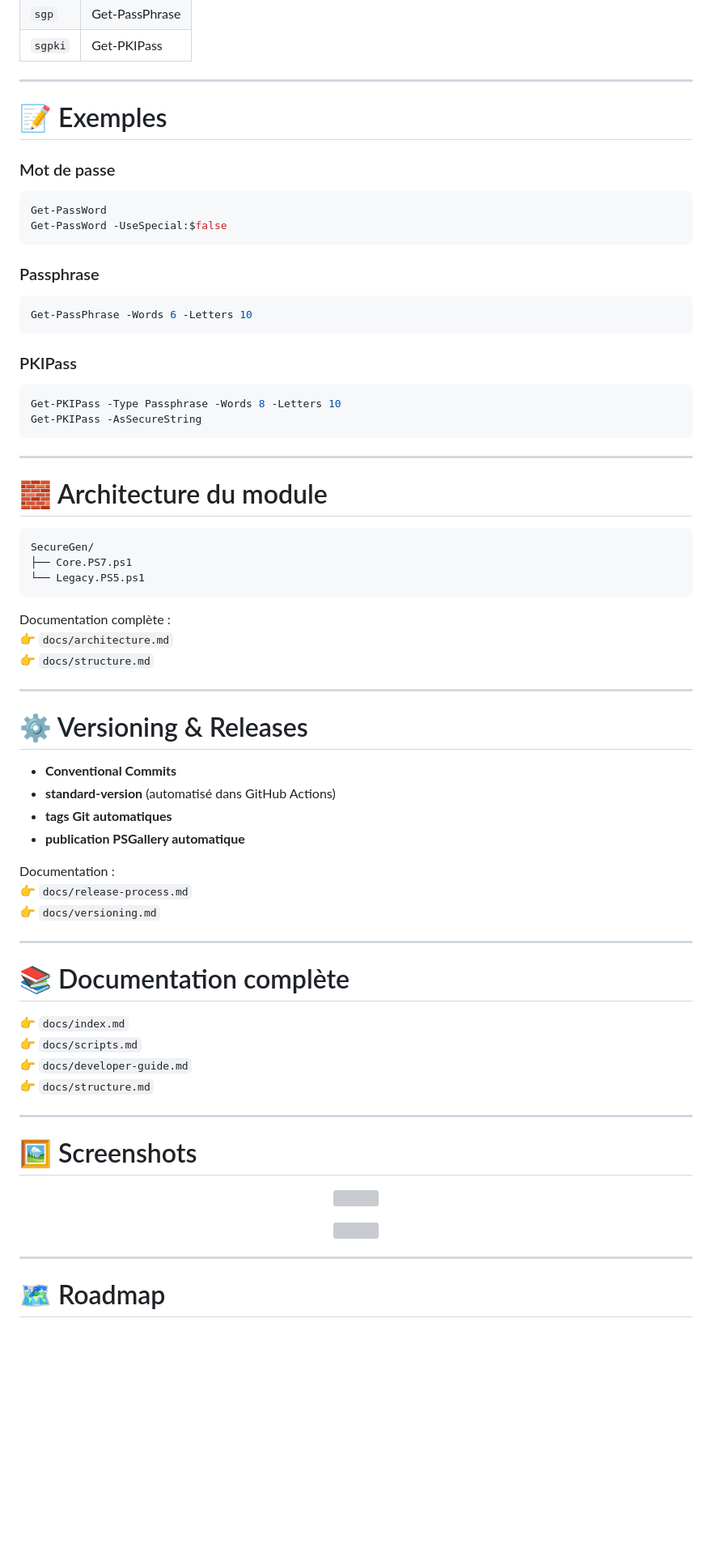
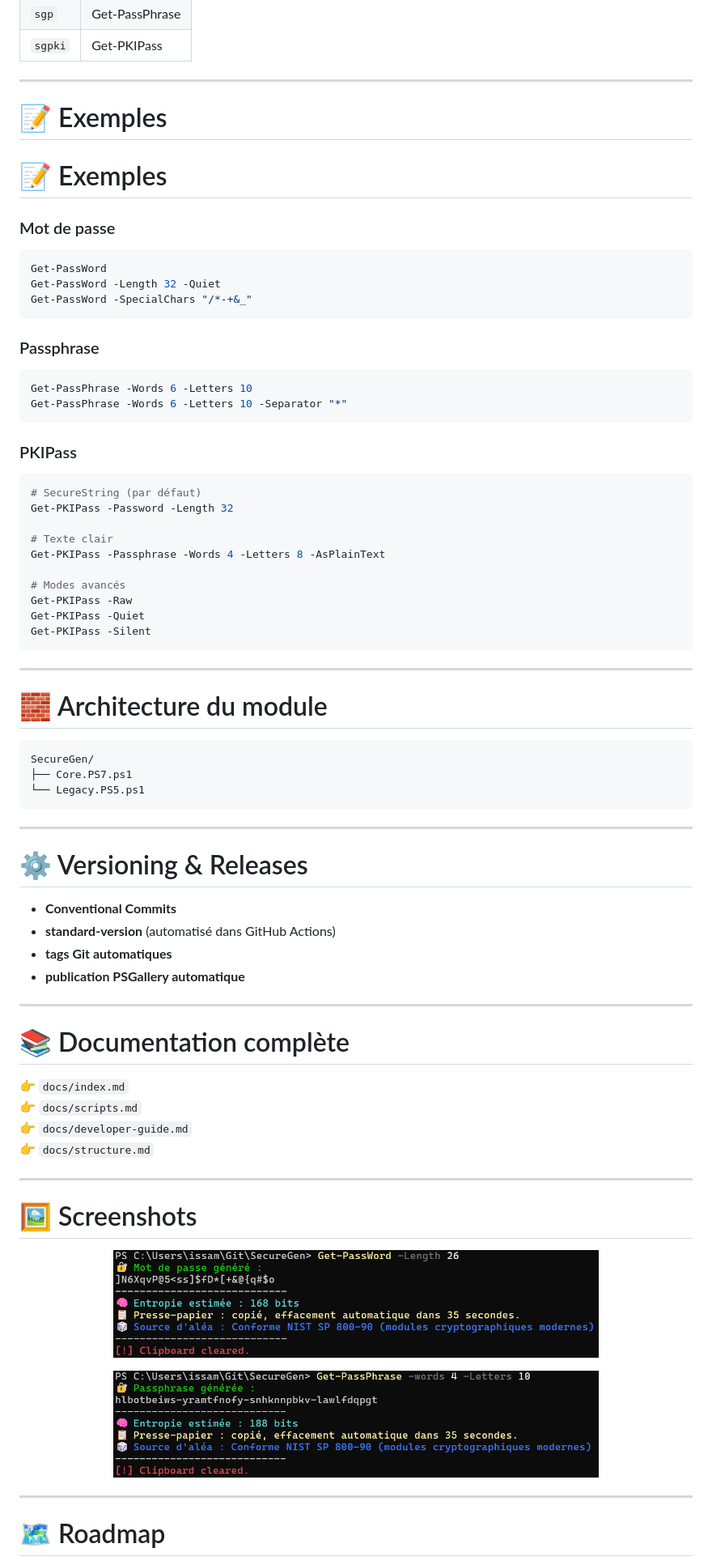
Before and after one commit to ledino/SecureGen, a Markdown page: README.md, the part around one of its changes. Shown at 81% size. Rendered like a GitHub page; pictures changed too: assets/screenshots/passphrase-demo.png (added), assets/screenshots/password-demo.png (added); blank space fills up the shorter version; grey boxes are pictures that could not be loaded.

Commit message:
MAJ Readme + ajout 2 screenshots

````diff
--- a/README.md
+++ b/README.md
@@ -208,24 +254,36 @@ Alias :
 
 # 📝 Exemples
 
+# 📝 Exemples
+
 ### Mot de passe
 
 ```powershell
 Get-PassWord
-Get-PassWord -UseSpecial:$false
+Get-PassWord -Length 32 -Quiet
+Get-PassWord -SpecialChars "/*-+&_"
 ```
 
 ### Passphrase
 
 ```powershell
 Get-PassPhrase -Words 6 -Letters 10
+Get-PassPhrase -Words 6 -Letters 10 -Separator "*"
 ```
 
 ### PKIPass
 
 ```powershell
-Get-PKIPass -Type Passphrase -Words 8 -Letters 10
-Get-PKIPass -AsSecureString
+# SecureString (par défaut)
+Get-PKIPass -Password -Length 32
+
+# Texte clair
+Get-PKIPass -Passphrase -Words 4 -Letters 8 -AsPlainText
+
+# Modes avancés
+Get-PKIPass -Raw
+Get-PKIPass -Quiet
+Get-PKIPass -Silent
 ```
 
 ---
@@ -238,10 +296,6 @@ SecureGen/
 └── Legacy.PS5.ps1
 ```
 
-Documentation complète :
-👉 `docs/architecture.md`
-👉 `docs/structure.md`
-
 ---
 
 # ⚙️ Versioning & Releases
@@ -250,10 +304,6 @@ Documentation complète :
 - **standard-version** (automatisé dans GitHub Actions)
 - **tags Git automatiques**
 - **publication PSGallery automatique**
-
-Documentation :
-👉 `docs/release-process.md`
-👉 `docs/versioning.md`
 
 ---
 
@@ -269,11 +319,11 @@ Documentation :
 # 🖼️ Screenshots
 
 <p align="center">
-  <img src="assets/screenshots/password-demo.gif" width="600"/>
+  <img src="assets/screenshots/password-demo.png" width="600"/>
 </p>
 
 <p align="center">
-  <img src="assets/screenshots/passphrase-demo.gif" width="600"/>
+  <img src="assets/screenshots/passphrase-demo.png" width="600"/>
 </p>
 
 ---
````
Also changed, not shown: other parts of README.md (+52 -6 lines), README.en.md (+65 -34 lines).
